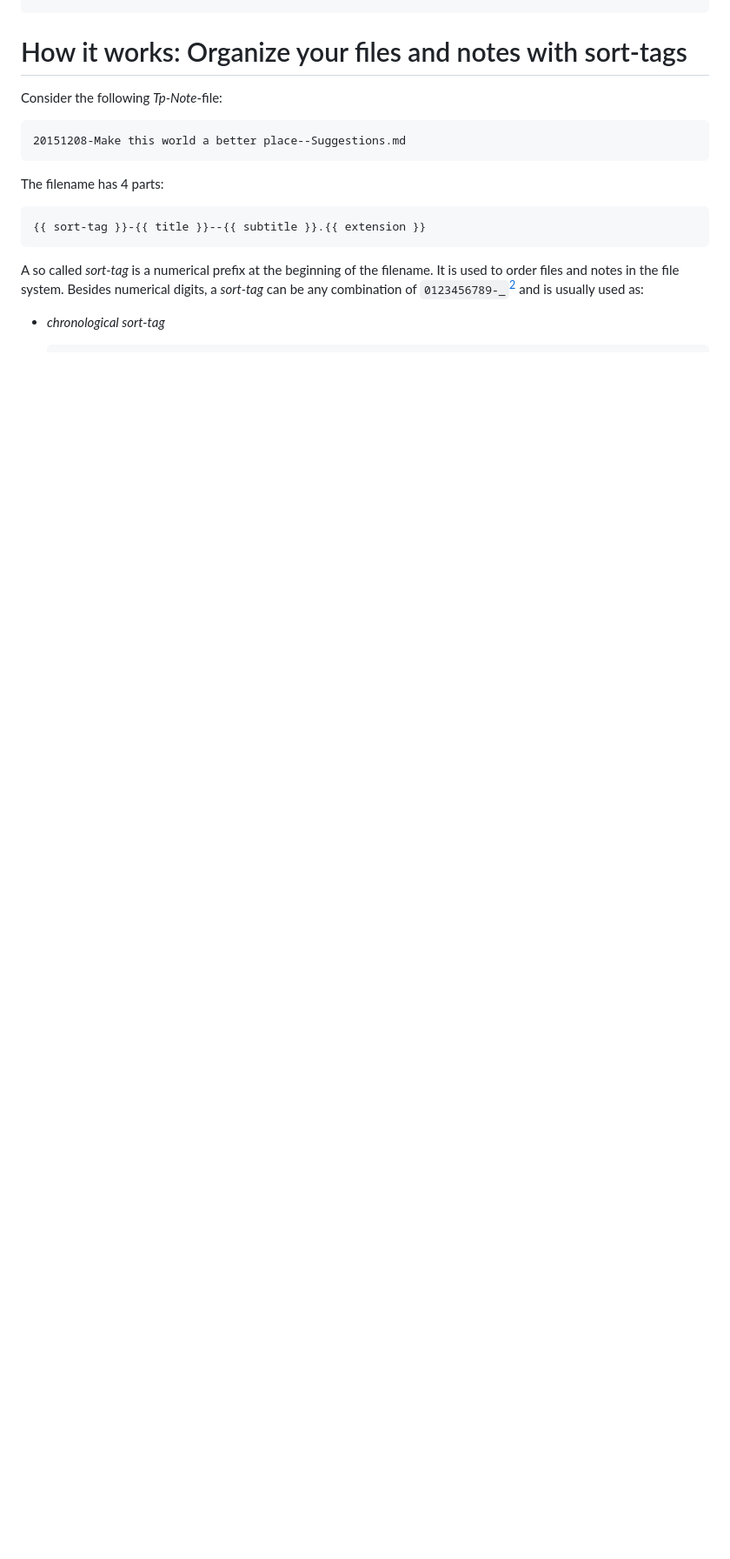
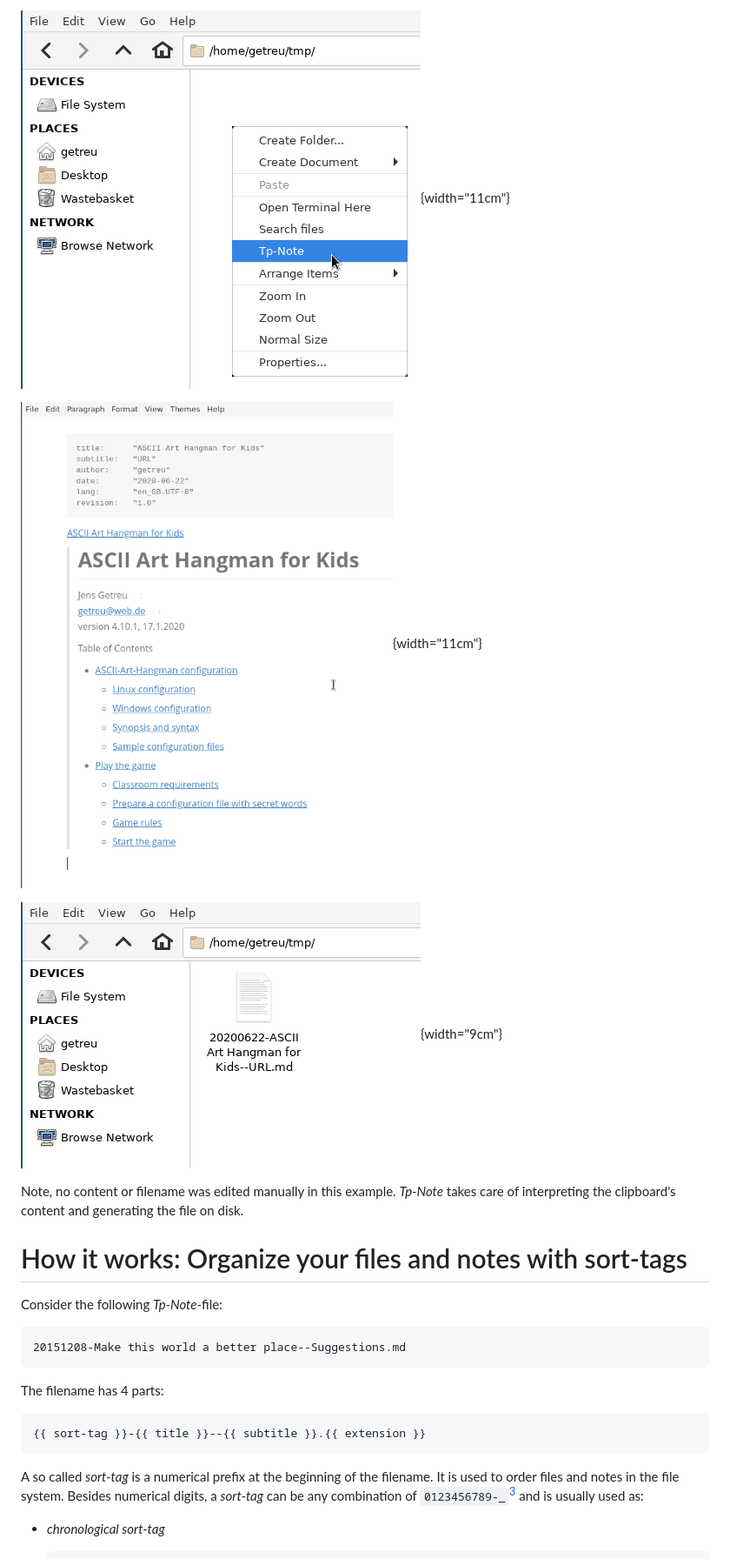
Before and after one commit to getreu/tp-note, a Markdown page: doc/source/tp-note--manual.md, the part around one of its changes. Shown at 87% size. Drawn GitHub-style; pictures changed too: doc/source/images/workflow5-3.png (added), doc/source/images/workflow5-4.png (added), doc/source/images/workflow5-5.png (added); blank space fills up the shorter version.

```diff
--- a/doc/source/tp-note--manual.md
+++ b/doc/source/tp-note--manual.md
@@ -193,3 +222,16 @@ and observe the file on the disk.
+![Right-click on or in the new note's destination folder and start
+Tp-Note](images/workflow5-3.png){width="11cm"}
+
+![The new unmodified note opened with
+Typora](images/workflow5-4.png){width="11cm"}
+
+![The new note file on disk after closing the
+editor](images/workflow5-5.png){width="9cm"}
+
+Note, no content or filename was edited manually in this example. _Tp-Note_
+takes care of interpreting the clipboard's content and generating the file on
+disk.
+
 
 
 # How it works: Organize your files and notes with sort-tags
```
Also changed, not shown: other parts of doc/source/tp-note--manual.md (+40 -8 lines), doc/source/images/workflow5-1.png (added), doc/source/images/workflow5-2.png (added).
